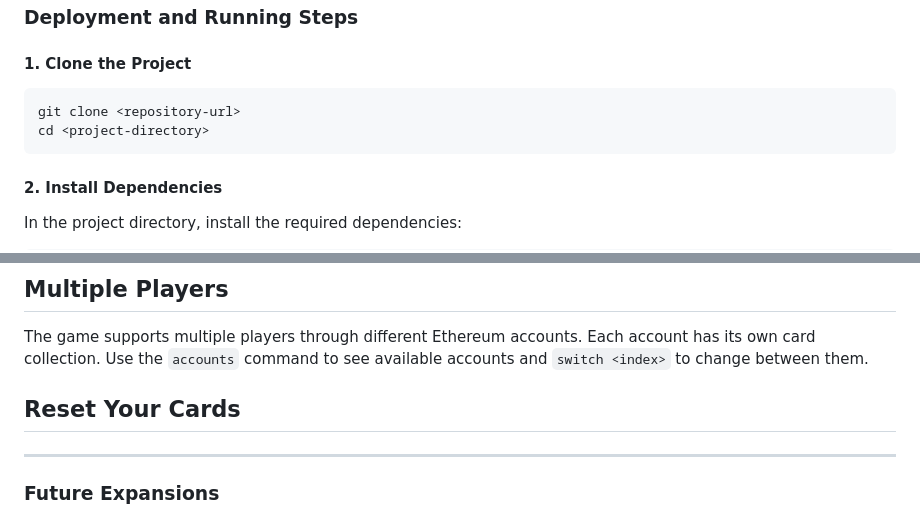
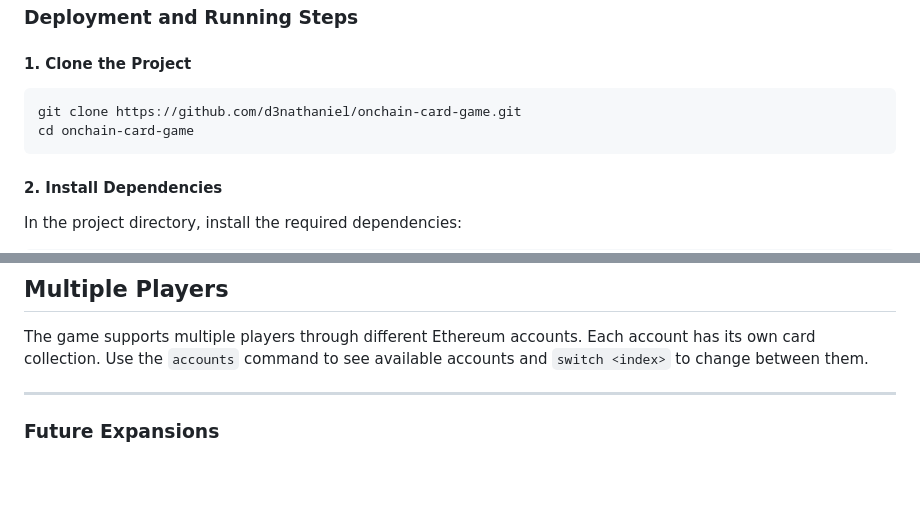
Before and after one commit to d3nathaniel/onchain-card-game, a Markdown page: README.md, 2 parts joined by grey strips. Rendered like a GitHub page; blank space fills up the shorter version.

````diff
--- a/README.md
+++ b/README.md
@@ -20,8 +20,8 @@ This is a simple card drawing game based on Solidity and Hardhat. Players pay `0
 #### **1. Clone the Project**
 
 ```bash
-git clone <repository-url>
-cd <project-directory>
+git clone https://github.com/d3nathaniel/onchain-card-game.git
+cd onchain-card-game
 ```
 
 #### **2. Install Dependencies**
@@ -108,7 +108,6 @@ npx hardhat test
 
 The game supports multiple players through different Ethereum accounts. Each account has its own card collection. Use the `accounts` command to see available accounts and `switch <index>` to change between them.
 
-## Reset Your Cards
 
 ---
 
````
